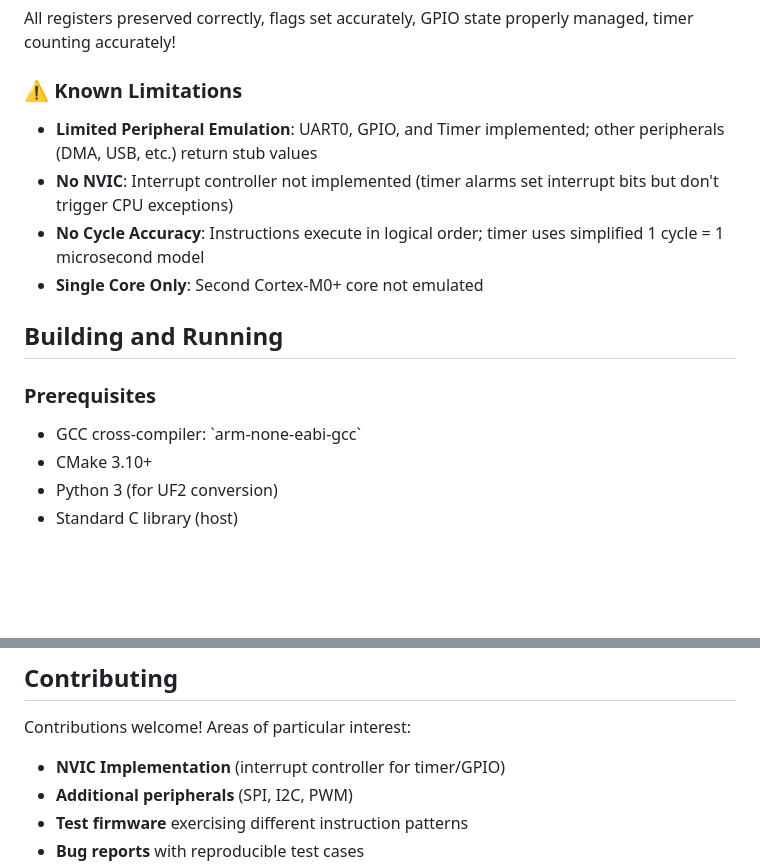
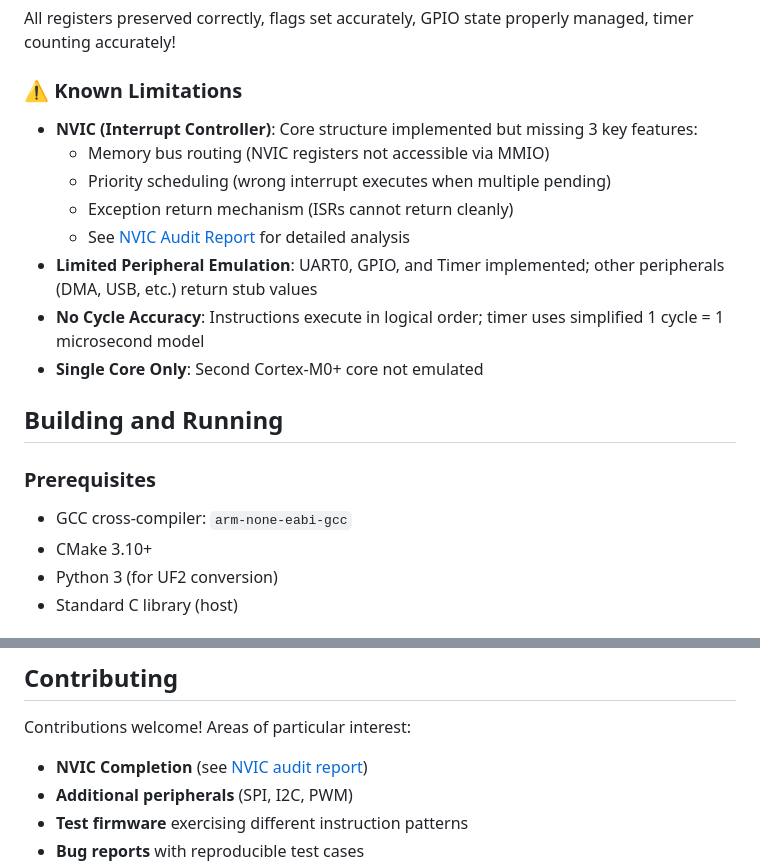
Before and after one commit to Night-Traders-Dev/Bramble, a Markdown page: README.md, 2 parts joined by grey strips. GitHub-like rendering; blank space fills up the shorter version.

```diff
--- a/README.md
+++ b/README.md
@@ -102,8 +104,12 @@ All registers preserved correctly, flags set accurately, GPIO state properly man
 
 ### ⚠️ Known Limitations
 
+- **NVIC (Interrupt Controller)**: Core structure implemented but missing 3 key features:
+  - Memory bus routing (NVIC registers not accessible via MMIO)
+  - Priority scheduling (wrong interrupt executes when multiple pending)
+  - Exception return mechanism (ISRs cannot return cleanly)
+  - See [NVIC Audit Report](docs/NVIC_audit_report.md) for detailed analysis
 - **Limited Peripheral Emulation**: UART0, GPIO, and Timer implemented; other peripherals (DMA, USB, etc.) return stub values
-- **No NVIC**: Interrupt controller not implemented (timer alarms set interrupt bits but don't trigger CPU exceptions)
 - **No Cycle Accuracy**: Instructions execute in logical order; timer uses simplified 1 cycle = 1 microsecond model
 - **Single Core Only**: Second Cortex-M0+ core not emulated
 
@@ -111,7 +117,7 @@ All registers preserved correctly, flags set accurately, GPIO state properly man
 
 ### Prerequisites
 
-- GCC cross-compiler: \`arm-none-eabi-gcc\`
+- GCC cross-compiler: `arm-none-eabi-gcc`
 - CMake 3.10+
 - Python 3 (for UF2 conversion)
 - Standard C library (host)
@@ -421,7 +456,7 @@ The GPIO test executes 2M+ instructions in under 1 second. Performance is adequa
 ## Contributing
 
 Contributions welcome! Areas of particular interest:
-- **NVIC Implementation** (interrupt controller for timer/GPIO)
+- **NVIC Completion** (see [NVIC audit report](docs/NVIC_audit_report.md))
 - **Additional peripherals** (SPI, I2C, PWM)
 - **Test firmware** exercising different instruction patterns
 - **Bug reports** with reproducible test cases
```
Also changed, not shown: other parts of README.md (+39 -8 lines).
